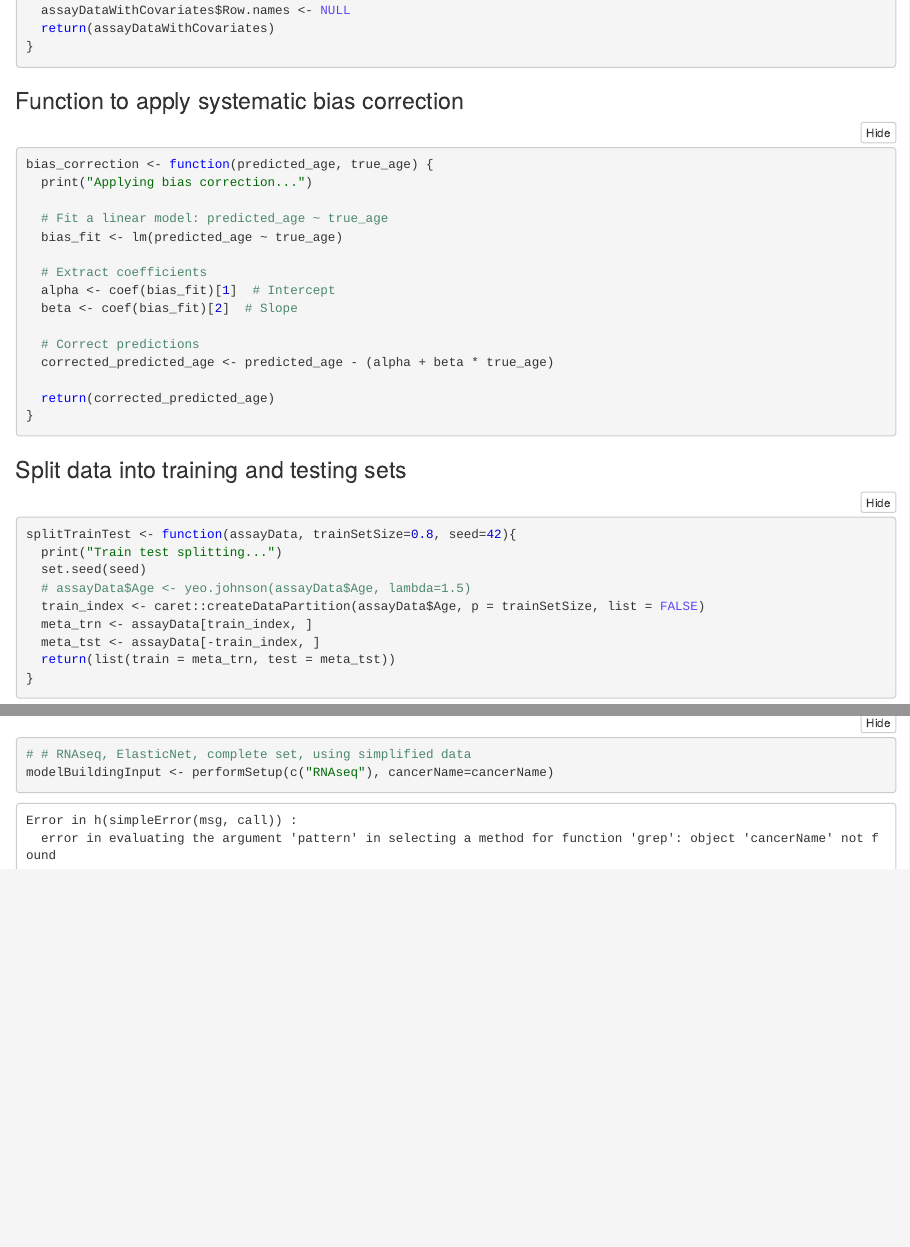
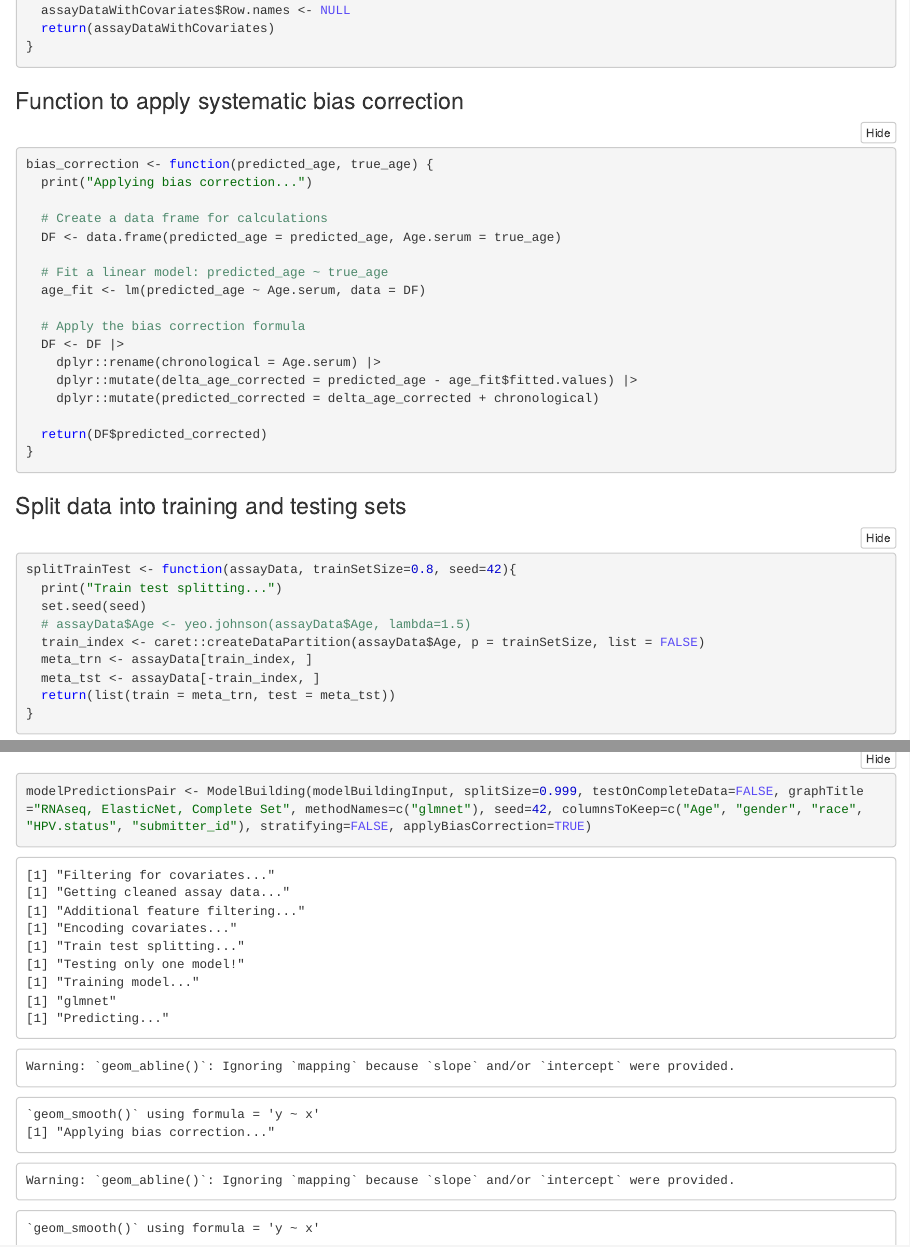
Before and after one commit to EitanVilker/Pancancer_Aging_Clocks, an R Markdown document (scripts/ModelBuilding.Rmd): the page in a window 1100 px wide, from 4670 px down, and a second part further down, joined at a grey line. The pictures show the output file scripts/ModelBuilding.nb.html that the author committed with the source, opened offline.

Commit message:
updated bias correction function based on test

````diff
--- a/scripts/ModelBuilding.Rmd
+++ b/scripts/ModelBuilding.Rmd
@@ -258,17 +258,19 @@ encode_covariates <- function(covariates, assayData, featuresToEncode=NULL, enco
 bias_correction <- function(predicted_age, true_age) {
   print("Applying bias correction...")
 
+  # Create a data frame for calculations
+  DF <- data.frame(predicted_age = predicted_age, Age.serum = true_age)
+
   # Fit a linear model: predicted_age ~ true_age
-  bias_fit <- lm(predicted_age ~ true_age)
+  age_fit <- lm(predicted_age ~ Age.serum, data = DF)
 
-  # Extract coefficients
-  alpha <- coef(bias_fit)[1]  # Intercept
-  beta <- coef(bias_fit)[2]  # Slope
+  # Apply the bias correction formula
+  DF <- DF |>
+    dplyr::rename(chronological = Age.serum) |>
+    dplyr::mutate(delta_age_corrected = predicted_age - age_fit$fitted.values) |>
+    dplyr::mutate(predicted_corrected = delta_age_corrected + chronological)
 
-  # Correct predictions
-  corrected_predicted_age <- predicted_age - (alpha + beta * true_age)
-
-  return(corrected_predicted_age)
+  return(DF$predicted_corrected)
 }
 ```
 
@@ -813,6 +815,6 @@ standardizedModelBuilding <- function(layersVector, cancerName="HNSC", splitSize
 
 ```{r message=FALSE}
 # # RNAseq, ElasticNet, complete set, using simplified data
-modelBuildingInput <- performSetup(c("RNAseq"), cancerName=cancerName)
-modelPredictionsPair <- ModelBuilding(modelBuildingInput, splitSize=0.999, testOnCompleteData=FALSE, graphTitle="RNAseq, ElasticNet, Complete Set", methodNames=c("glmnet"), seed=42, columnsToKeep=c("Age", "gender", "race", "HPV.status", "submitter_id"), stratifying=FALSE, )
+modelBuildingInput <- performSetup(c("RNAseq"), cancerName="HNSC")
+modelPredictionsPair <- ModelBuilding(modelBuildingInput, splitSize=0.999, testOnCompleteData=FALSE, graphTitle="RNAseq, ElasticNet, Complete Set", methodNames=c("glmnet"), seed=42, columnsToKeep=c("Age", "gender", "race", "HPV.status", "submitter_id"), stratifying=FALSE, applyBiasCorrection=TRUE)
 ```
````
Also changed, not shown: scripts/ModelBuilding.nb.html.
